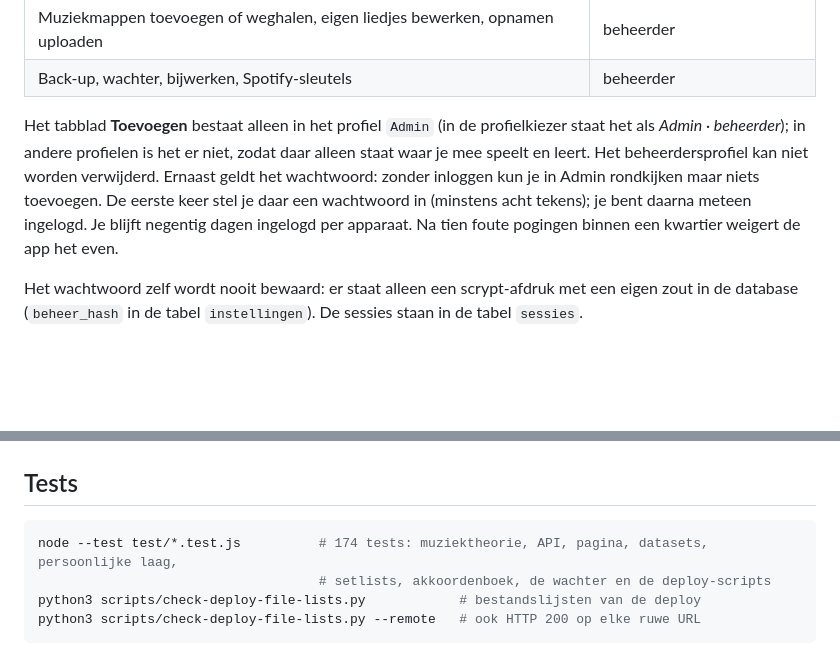
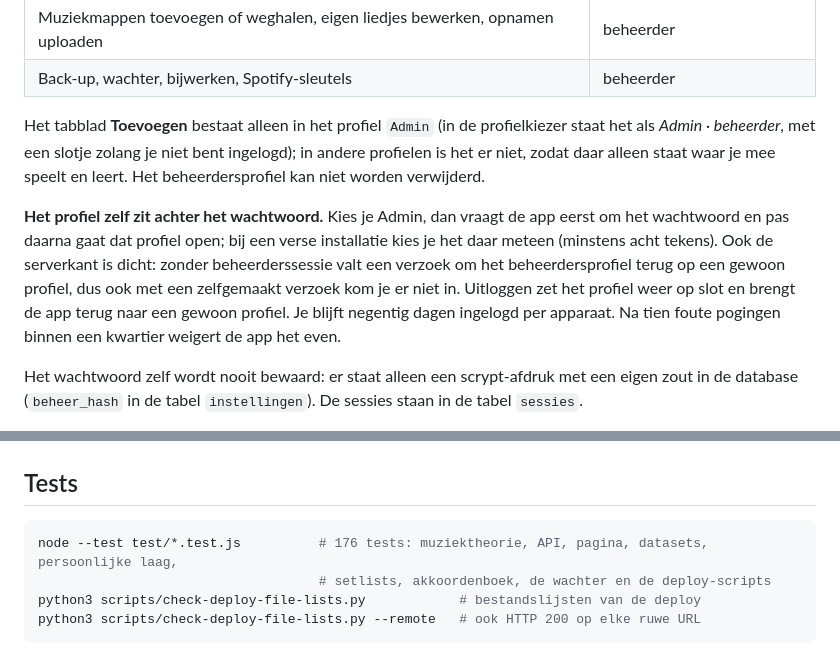
Before and after one commit to Theberas04/akkoordkast, a Markdown page: README.md, 2 parts joined by grey strips. Drawn GitHub-style; blank space fills up the shorter version.

````diff
--- a/README.md
+++ b/README.md
@@ -186,10 +186,15 @@ Het toevoeggereedschap zit in een **eigen profiel** (`Admin`), niet in je gewone
 | Back-up, wachter, bijwerken, Spotify-sleutels | beheerder |
 
 Het tabblad **Toevoegen** bestaat alleen in het profiel `Admin` (in de profielkiezer staat het als
-*Admin · beheerder*); in andere profielen is het er niet, zodat daar alleen staat waar je mee speelt
-en leert. Het beheerdersprofiel kan niet worden verwijderd. Ernaast geldt het wachtwoord: zonder
-inloggen kun je in Admin rondkijken maar niets toevoegen. De eerste keer stel je daar een wachtwoord
-in (minstens acht tekens); je bent daarna meteen ingelogd. Je blijft negentig dagen ingelogd per apparaat. Na tien foute pogingen
+*Admin · beheerder*, met een slotje zolang je niet bent ingelogd); in andere profielen is het er
+niet, zodat daar alleen staat waar je mee speelt en leert. Het beheerdersprofiel kan niet worden
+verwijderd.
+
+**Het profiel zelf zit achter het wachtwoord.** Kies je Admin, dan vraagt de app eerst om het
+wachtwoord en pas daarna gaat dat profiel open; bij een verse installatie kies je het daar meteen
+(minstens acht tekens). Ook de serverkant is dicht: zonder beheerderssessie valt een verzoek om het
+beheerdersprofiel terug op een gewoon profiel, dus ook met een zelfgemaakt verzoek kom je er niet
+in. Uitloggen zet het profiel weer op slot en brengt de app terug naar een gewoon profiel. Je blijft negentig dagen ingelogd per apparaat. Na tien foute pogingen
 binnen een kwartier weigert de app het even.
 
 Het wachtwoord zelf wordt nooit bewaard: er staat alleen een scrypt-afdruk met een eigen zout in de
@@ -762,7 +767,7 @@ het gele pilletje in de kaart. Met **Nu kijken** forceer je een ronde.
 ## Tests
 
 ```bash
-node --test test/*.test.js          # 174 tests: muziektheorie, API, pagina, datasets, persoonlijke laag,
+node --test test/*.test.js          # 176 tests: muziektheorie, API, pagina, datasets, persoonlijke laag,
                                     # setlists, akkoordenboek, de wachter en de deploy-scripts
 python3 scripts/check-deploy-file-lists.py            # bestandslijsten van de deploy
 python3 scripts/check-deploy-file-lists.py --remote   # ook HTTP 200 op elke ruwe URL
````
Also changed, not shown: CHANGELOG.md (+19 -0 lines), docs/img/profiel-slot-wachtwoord.png (added), docs/img/profiel-slot.png (added), 7 other files.
